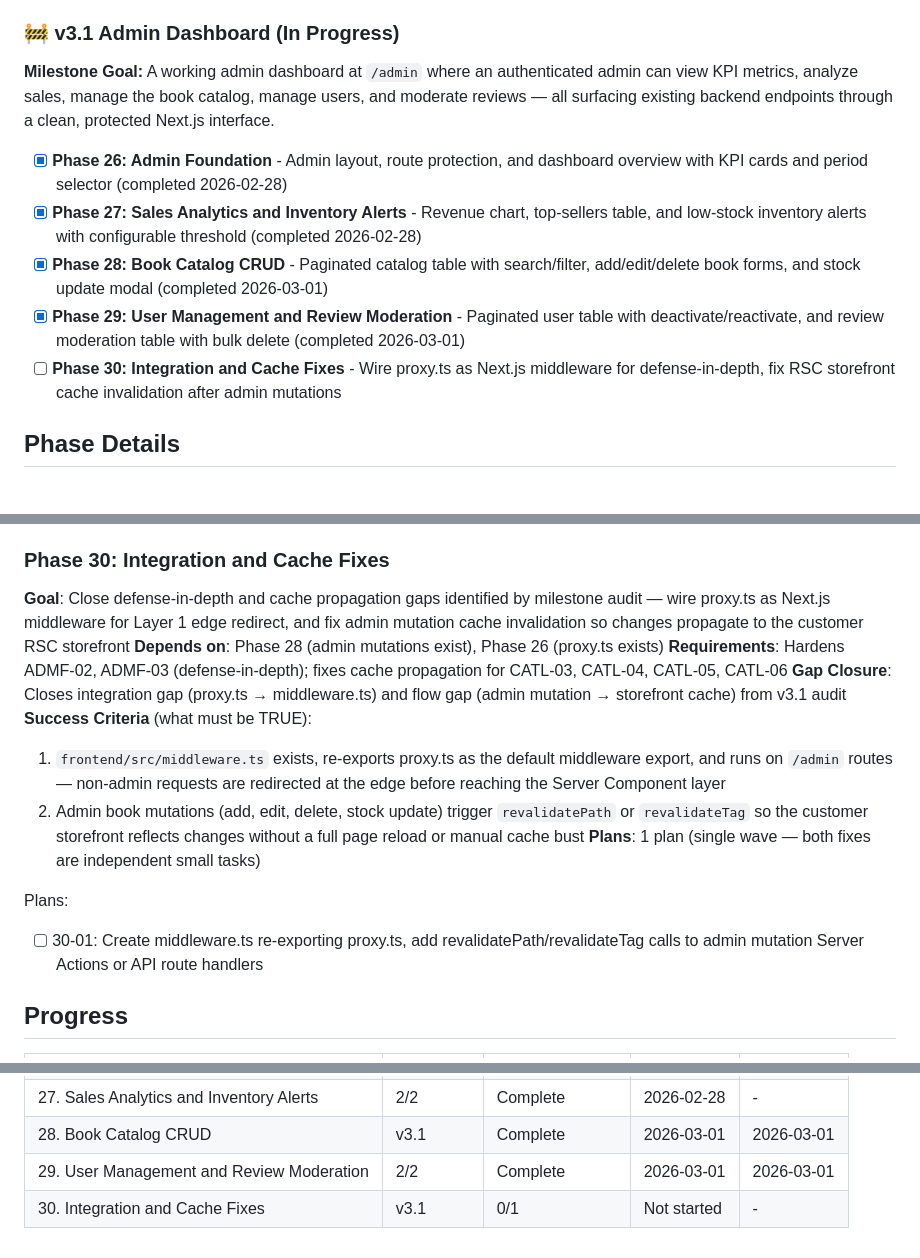
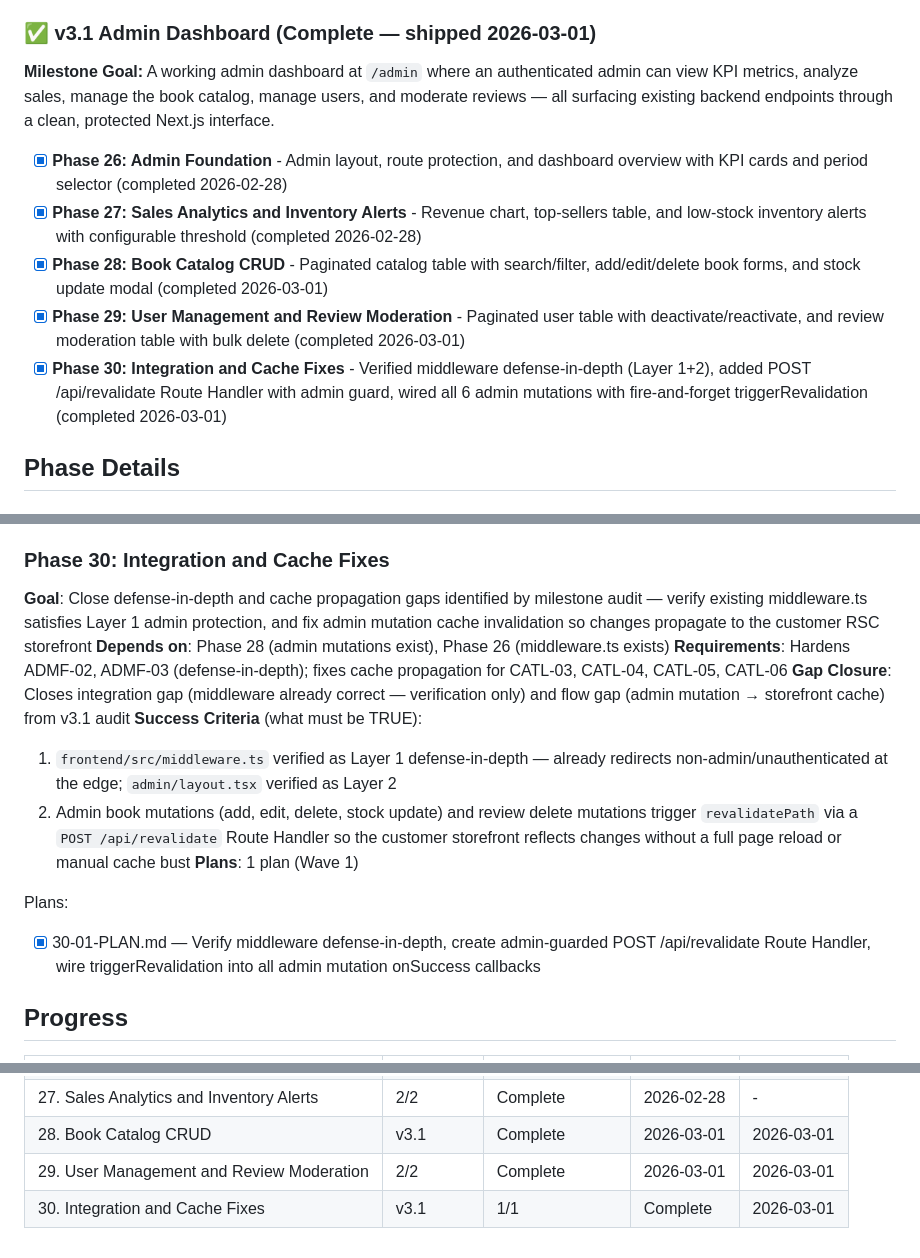
Before and after one commit to Sushasan11/bookstore, a Markdown page: .planning/ROADMAP.md, 3 parts joined by grey strips. Rendered like a GitHub page.

```diff
--- a/.planning/ROADMAP.md
+++ b/.planning/ROADMAP.md
@@ -66,7 +66,7 @@
 
 </details>
 
-### 🚧 v3.1 Admin Dashboard (In Progress)
+### ✅ v3.1 Admin Dashboard (Complete — shipped 2026-03-01)
 
 **Milestone Goal:** A working admin dashboard at `/admin` where an authenticated admin can view KPI metrics, analyze sales, manage the book catalog, manage users, and moderate reviews — all surfacing existing backend endpoints through a clean, protected Next.js interface.
 
@@ -76,7 +76,7 @@
  (completed 2026-02-28)
 - [x] **Phase 28: Book Catalog CRUD** - Paginated catalog table with search/filter, add/edit/delete book forms, and stock update modal (completed 2026-03-01)
 - [x] **Phase 29: User Management and Review Moderation** - Paginated user table with deactivate/reactivate, and review moderation table with bulk delete (completed 2026-03-01)
-- [ ] **Phase 30: Integration and Cache Fixes** - Wire proxy.ts as Next.js middleware for defense-in-depth, fix RSC storefront cache invalidation after admin mutations
+- [x] **Phase 30: Integration and Cache Fixes** - Verified middleware defense-in-depth (Layer 1+2), added POST /api/revalidate Route Handler with admin guard, wired all 6 admin mutations with fire-and-forget triggerRevalidation (completed 2026-03-01)
 
 ## Phase Details
 
@@ -145,17 +145,17 @@ Plans:
 - [ ] 29-02-PLAN.md — Build Review Moderation page with DataTable, filter bar (book ID, user ID, rating range, sort), single-delete, bulk-delete with checkbox selection and confirmation dialog
 
 ### Phase 30: Integration and Cache Fixes
-**Goal**: Close defense-in-depth and cache propagation gaps identified by milestone audit — wire proxy.ts as Next.js middleware for Layer 1 edge redirect, and fix admin mutation cache invalidation so changes propagate to the customer RSC storefront
-**Depends on**: Phase 28 (admin mutations exist), Phase 26 (proxy.ts exists)
+**Goal**: Close defense-in-depth and cache propagation gaps identified by milestone audit — verify existing middleware.ts satisfies Layer 1 admin protection, and fix admin mutation cache invalidation so changes propagate to the customer RSC storefront
+**Depends on**: Phase 28 (admin mutations exist), Phase 26 (middleware.ts exists)
 **Requirements**: Hardens ADMF-02, ADMF-03 (defense-in-depth); fixes cache propagation for CATL-03, CATL-04, CATL-05, CATL-06
-**Gap Closure**: Closes integration gap (proxy.ts → middleware.ts) and flow gap (admin mutation → storefront cache) from v3.1 audit
+**Gap Closure**: Closes integration gap (middleware already correct — verification only) and flow gap (admin mutation → storefront cache) from v3.1 audit
 **Success Criteria** (what must be TRUE):
-  1. `frontend/src/middleware.ts` exists, re-exports proxy.ts as the default middleware export, and runs on `/admin` routes — non-admin requests are redirected at the edge before reaching the Server Component layer
-  2. Admin book mutations (add, edit, delete, stock update) trigger `revalidatePath` or `revalidateTag` so the customer storefront reflects changes without a full page reload or manual cache bust
-**Plans**: 1 plan (single wave — both fixes are independent small tasks)
+  1. `frontend/src/middleware.ts` verified as Layer 1 defense-in-depth — already redirects non-admin/unauthenticated at the edge; `admin/layout.tsx` verified as Layer 2
+  2. Admin book mutations (add, edit, delete, stock update) and review delete mutations trigger `revalidatePath` via a `POST /api/revalidate` Route Handler so the customer storefront reflects changes without a full page reload or manual cache bust
+**Plans**: 1 plan (Wave 1)
 
 Plans:
-- [ ] 30-01: Create middleware.ts re-exporting proxy.ts, add revalidatePath/revalidateTag calls to admin mutation Server Actions or API route handlers
+- [x] 30-01-PLAN.md — Verify middleware defense-in-depth, create admin-guarded POST /api/revalidate Route Handler, wire triggerRevalidation into all admin mutation onSuccess callbacks
 
 ## Progress
 
@@ -189,5 +189,5 @@ Plans:
 | 26. Admin Foundation | 2/2 | Complete    | 2026-02-28 | - |
 | 27. Sales Analytics and Inventory Alerts | 2/2 | Complete    | 2026-02-28 | - |
 | 28. Book Catalog CRUD | v3.1 | Complete    | 2026-03-01 | 2026-03-01 |
-| 29. User Management and Review Moderation | 2/2 | Complete   | 2026-03-01 | 2026-03-01 |
-| 30. Integration and Cache Fixes | v3.1 | 0/1 | Not started | - |
+| 29. User Management and Review Moderation | 2/2 | Complete    | 2026-03-01 | 2026-03-01 |
+| 30. Integration and Cache Fixes | v3.1 | 1/1 | Complete | 2026-03-01 |
```
Also changed, not shown: other parts of .planning/ROADMAP.md (+1 -1 lines), .planning/STATE.md (+20 -41 lines), 1 other file.
